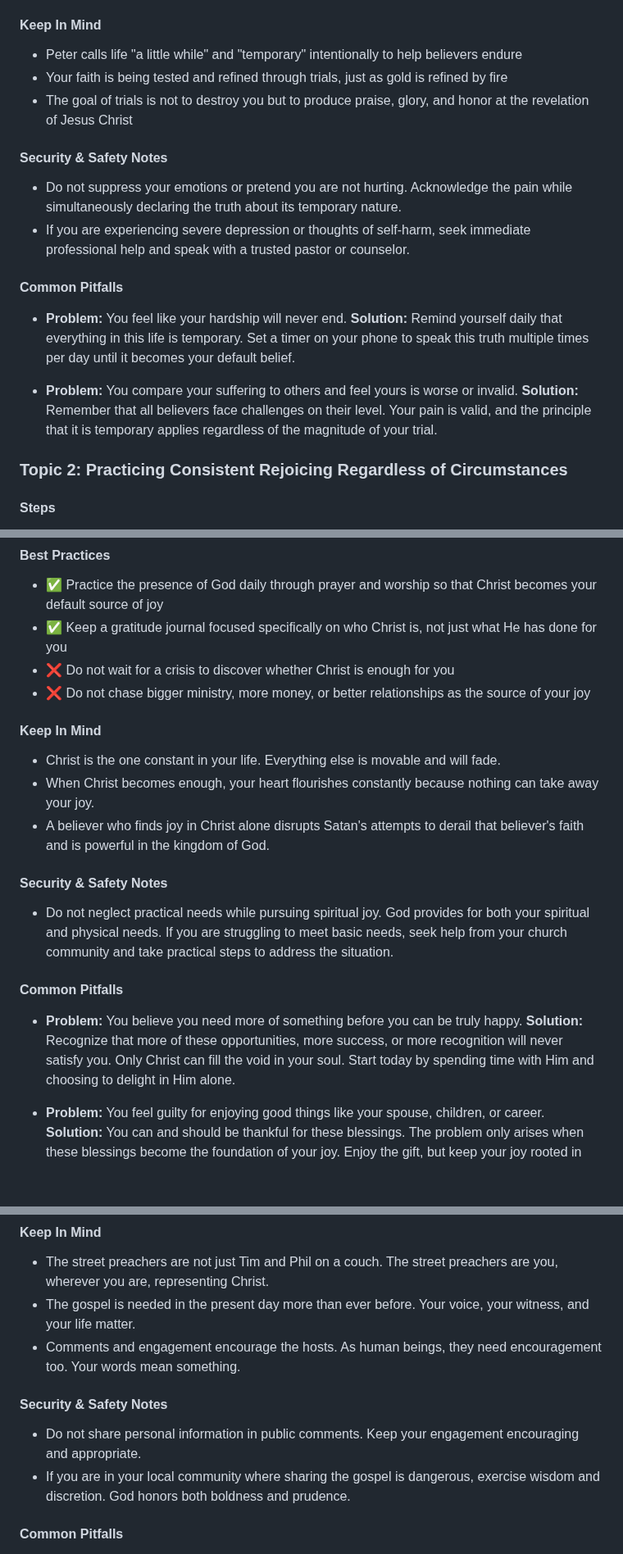
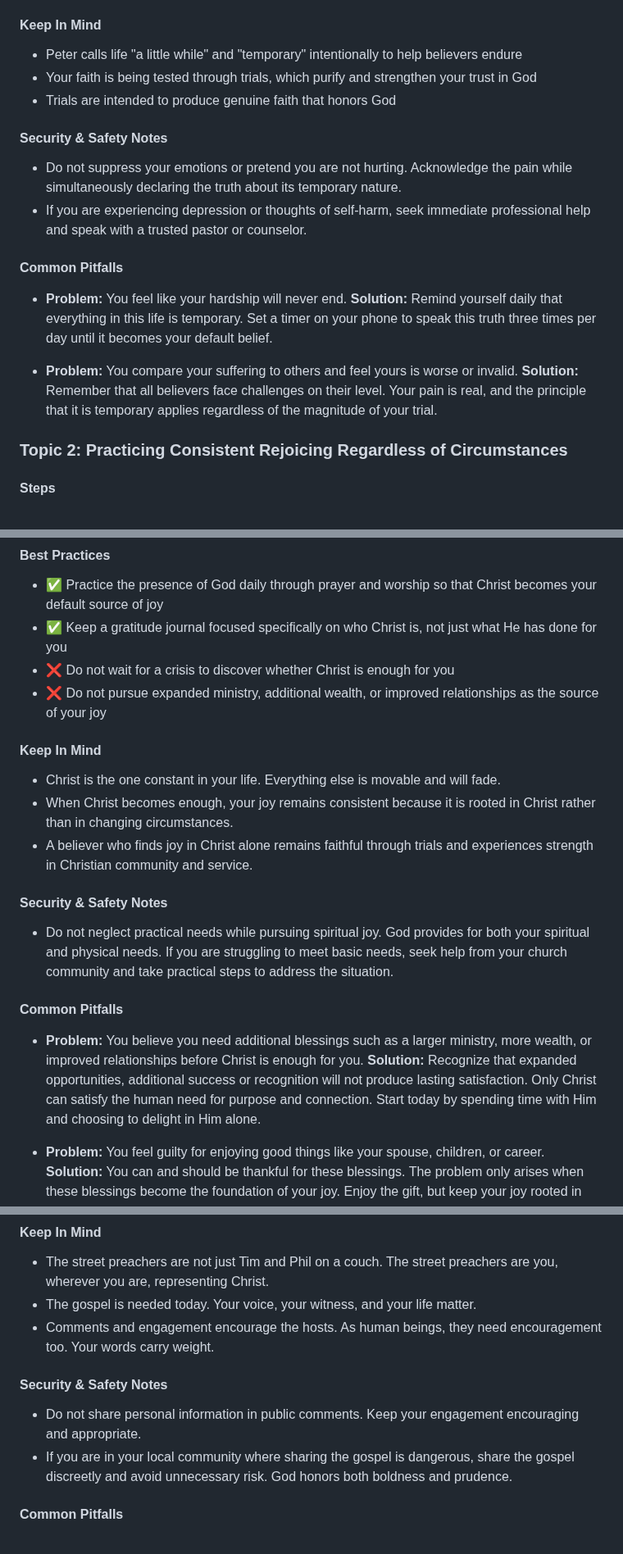
Before and after one commit to eorroe/actionable-debates-podcasts-viewer, a Markdown page: SSP-This-Is-Temporary/PODCAST.md, 3 parts joined by grey strips. Shown at 82% size. Drawn GitHub-style; blank space fills up the shorter version.

Commit message:
docs(podcast): refine transcript content and clarity

```diff
--- a/SSP-This-Is-Temporary/PODCAST.md
+++ b/SSP-This-Is-Temporary/PODCAST.md
@@ -51,21 +51,21 @@ If you are grieving the loss of a relationship or dealing with family conflict,
 #### Keep In Mind
 
 - Peter calls life "a little while" and "temporary" intentionally to help believers endure
-- Your faith is being tested and refined through trials, just as gold is refined by fire
-- The goal of trials is not to destroy you but to produce praise, glory, and honor at the revelation of Jesus Christ
+- Your faith is being tested through trials, which purify and strengthen your trust in God
+- Trials are intended to produce genuine faith that honors God
 
 #### Security & Safety Notes
 
 - Do not suppress your emotions or pretend you are not hurting. Acknowledge the pain while simultaneously declaring the truth about its temporary nature.
-- If you are experiencing severe depression or thoughts of self-harm, seek immediate professional help and speak with a trusted pastor or counselor.
+- If you are experiencing depression or thoughts of self-harm, seek immediate professional help and speak with a trusted pastor or counselor.
 
 #### Common Pitfalls
 
 - **Problem:** You feel like your hardship will never end.
-  **Solution:** Remind yourself daily that everything in this life is temporary. Set a timer on your phone to speak this truth multiple times per day until it becomes your default belief.
+  **Solution:** Remind yourself daily that everything in this life is temporary. Set a timer on your phone to speak this truth three times per day until it becomes your default belief.
 
 - **Problem:** You compare your suffering to others and feel yours is worse or invalid.
-  **Solution:** Remember that all believers face challenges on their level. Your pain is valid, and the principle that it is temporary applies regardless of the magnitude of your trial.
+  **Solution:** Remember that all believers face challenges on their level. Your pain is real, and the principle that it is temporary applies regardless of the magnitude of your trial.
 
 ### Topic 2: Practicing Consistent Rejoicing Regardless of Circumstances
 
@@ -159,13 +159,13 @@ When you go to a funeral and lose someone you love, if Christ is your source of
 - ✅ Practice the presence of God daily through prayer and worship so that Christ becomes your default source of joy
 - ✅ Keep a gratitude journal focused specifically on who Christ is, not just what He has done for you
 - ❌ Do not wait for a crisis to discover whether Christ is enough for you
-- ❌ Do not chase bigger ministry, more money, or better relationships as the source of your joy
+- ❌ Do not pursue expanded ministry, additional wealth, or improved relationships as the source of your joy
 
 #### Keep In Mind
 
 - Christ is the one constant in your life. Everything else is movable and will fade.
-- When Christ becomes enough, your heart flourishes constantly because nothing can take away your joy.
-- A believer who finds joy in Christ alone disrupts Satan's attempts to derail that believer's faith and is powerful in the kingdom of God.
+- When Christ becomes enough, your joy remains consistent because it is rooted in Christ rather than in changing circumstances.
+- A believer who finds joy in Christ alone remains faithful through trials and experiences strength in Christian community and service.
 
 #### Security & Safety Notes
 
@@ -173,8 +173,8 @@ When you go to a funeral and lose someone you love, if Christ is your source of
 
 #### Common Pitfalls
 
-- **Problem:** You believe you need more of something before you can be truly happy.
-  **Solution:** Recognize that more of these opportunities, more success, or more recognition will never satisfy you. Only Christ can fill the void in your soul. Start today by spending time with Him and choosing to delight in Him alone.
+  - **Problem:** You believe you need additional blessings such as a larger ministry, more wealth, or improved relationships before Christ is enough for you.
+   **Solution:** Recognize that expanded opportunities, additional success or recognition will not produce lasting satisfaction. Only Christ can satisfy the human need for purpose and connection. Start today by spending time with Him and choosing to delight in Him alone.
 
 - **Problem:** You feel guilty for enjoying good things like your spouse, children, or career.
   **Solution:** You can and should be thankful for these blessings. The problem only arises when these blessings become the foundation of your joy. Enjoy the gift, but keep your joy rooted in the Giver.
@@ -330,13 +330,13 @@ You watch an episode and the Lord gives you a word for someone else. Write it in
 #### Keep In Mind
 
 - The street preachers are not just Tim and Phil on a couch. The street preachers are you, wherever you are, representing Christ.
-- The gospel is needed in the present day more than ever before. Your voice, your witness, and your life matter.
-- Comments and engagement encourage the hosts. As human beings, they need encouragement too. Your words mean something.
+- The gospel is needed today. Your voice, your witness, and your life matter.
+- Comments and engagement encourage the hosts. As human beings, they need encouragement too. Your words carry weight.
 
 #### Security & Safety Notes
 
 - Do not share personal information in public comments. Keep your engagement encouraging and appropriate.
-- If you are in your local community where sharing the gospel is dangerous, exercise wisdom and discretion. God honors both boldness and prudence.
+- If you are in your local community where sharing the gospel is dangerous, share the gospel discreetly and avoid unnecessary risk. God honors both boldness and prudence.
 
 #### Common Pitfalls
 
```
Also changed, not shown: other parts of SSP-This-Is-Temporary/PODCAST.md (+9 -9 lines).
